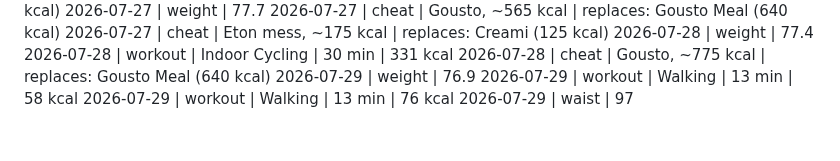
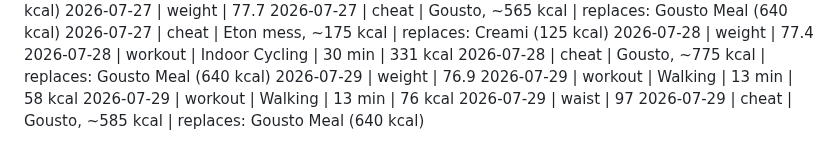
Before and after one commit to MathewO/health-advisor, a Markdown page: logs/phone-log.md, the part around the change. Rendered like a GitHub page.

Commit message:
log: cheat entry

```diff
--- a/logs/phone-log.md
+++ b/logs/phone-log.md
@@ -472,3 +472,4 @@
 2026-07-29 | workout | Walking | 13 min | 58 kcal
 2026-07-29 | workout | Walking | 13 min | 76 kcal
 2026-07-29 | waist | 97
+2026-07-29 | cheat | Gousto, ~585 kcal | replaces: Gousto Meal (640 kcal)
```
